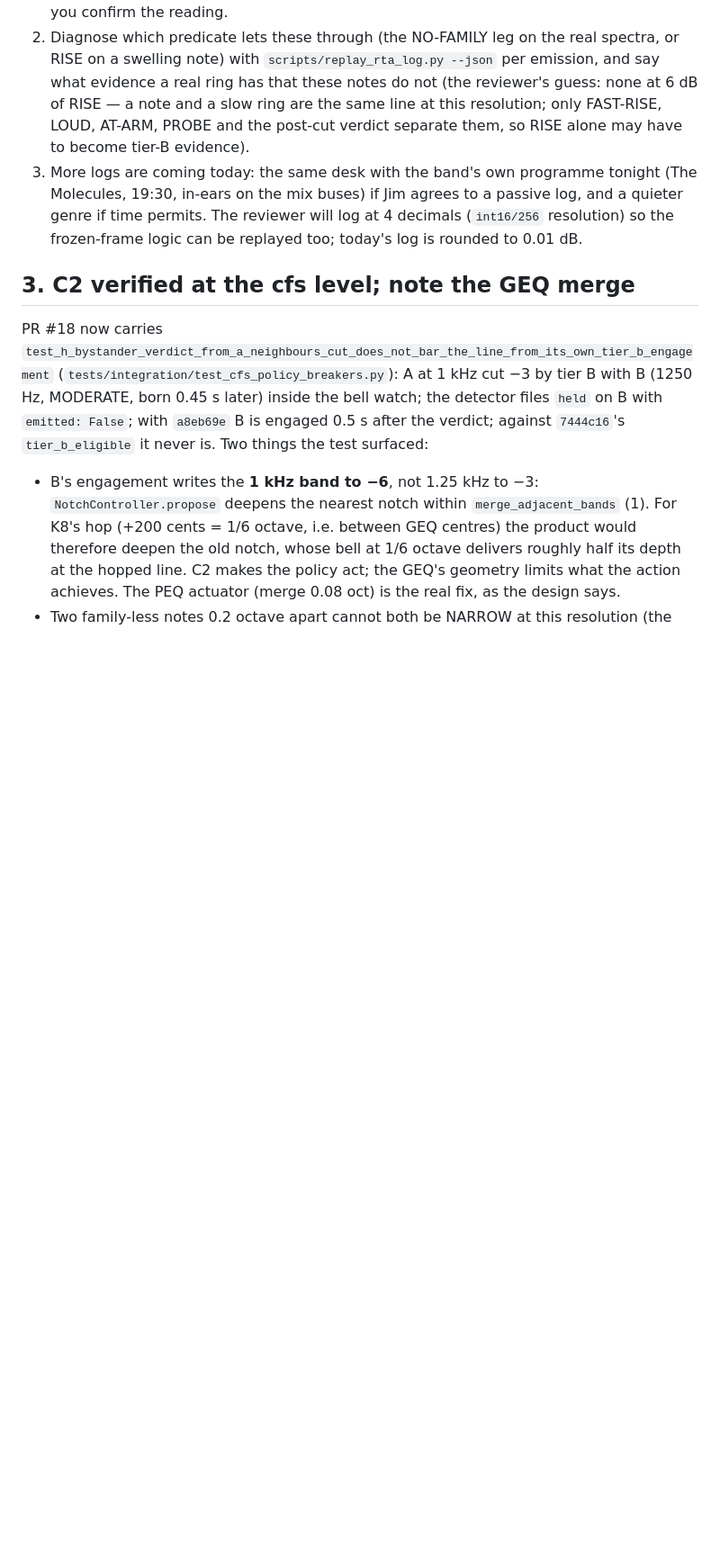
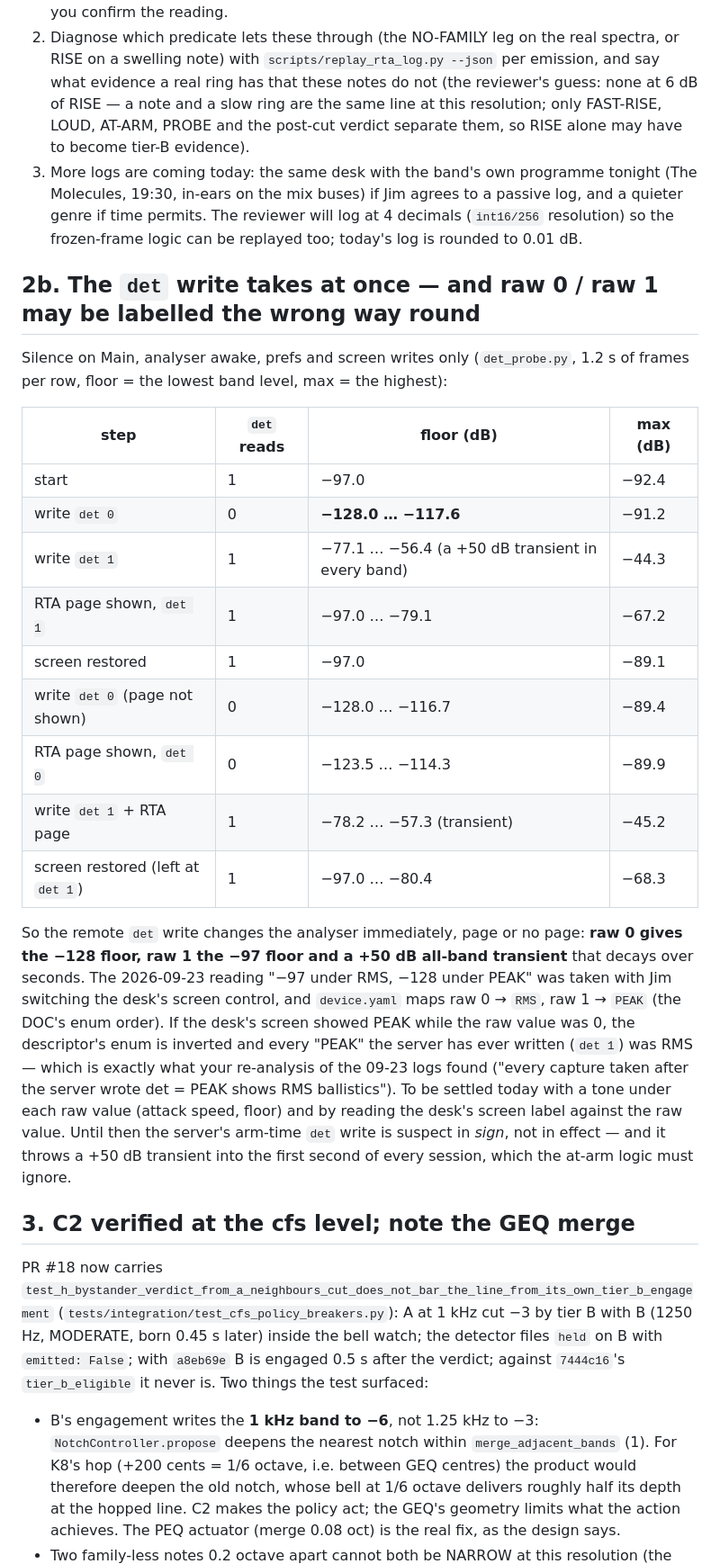
Before and after one commit to jimb-cc/x32-mcp, a Markdown page: docs/REVIEW_REQUEST_2026-09-25.md, the part around the change. Shown at 90% size. Drawn GitHub-style; blank space fills up the shorter version.

Commit message:
docs: det write takes at once; raw 0 -> -128 floor, raw 1 -> -97 floor + 50 dB transient; enum labelling in question
Co-Authored-By: Claude Fable 5.1 <noreply@anthropic.com>

```diff
--- a/docs/REVIEW_REQUEST_2026-09-25.md
+++ b/docs/REVIEW_REQUEST_2026-09-25.md
@@ -98,6 +98,33 @@ No family → no veto → BASE, and a note that swells 6 dB is RISE.
    buses) if Jim agrees to a passive log, and a quieter genre if time permits. The reviewer will log at 4 decimals
    (`int16/256` resolution) so the frozen-frame logic can be replayed too; today's log is rounded to 0.01 dB.
 
+## 2b. The `det` write takes at once — and raw 0 / raw 1 may be labelled the wrong way round
+
+Silence on Main, analyser awake, prefs and screen writes only (`det_probe.py`, 1.2 s of frames per row, floor = the lowest
+band level, max = the highest):
+
+| step | `det` reads | floor (dB) | max (dB) |
+|---|---|---|---|
+| start | 1 | −97.0 | −92.4 |
+| write `det 0` | 0 | **−128.0 … −117.6** | −91.2 |
+| write `det 1` | 1 | −77.1 … −56.4 (a +50 dB transient in every band) | −44.3 |
+| RTA page shown, `det 1` | 1 | −97.0 … −79.1 | −67.2 |
+| screen restored | 1 | −97.0 | −89.1 |
+| write `det 0` (page not shown) | 0 | −128.0 … −116.7 | −89.4 |
+| RTA page shown, `det 0` | 0 | −123.5 … −114.3 | −89.9 |
+| write `det 1` + RTA page | 1 | −78.2 … −57.3 (transient) | −45.2 |
+| screen restored (left at `det 1`) | 1 | −97.0 … −80.4 | −68.3 |
+
+So the remote `det` write changes the analyser immediately, page or no page: **raw 0 gives the −128 floor, raw 1 the −97
+floor and a +50 dB all-band transient** that decays over seconds. The 2026-09-23 reading "−97 under RMS, −128 under PEAK"
+was taken with Jim switching the desk's screen control, and `device.yaml` maps raw 0 → `RMS`, raw 1 → `PEAK` (the DOC's
+enum order). If the desk's screen showed PEAK while the raw value was 0, the descriptor's enum is inverted and every
+"PEAK" the server has ever written (`det 1`) was RMS — which is exactly what your re-analysis of the 09-23 logs found
+("every capture taken after the server wrote det = PEAK shows RMS ballistics"). To be settled today with a tone under each
+raw value (attack speed, floor) and by reading the desk's screen label against the raw value. Until then the server's
+arm-time `det` write is suspect in *sign*, not in effect — and it throws a +50 dB transient into the first second of every
+session, which the at-arm logic must ignore.
+
 ## 3. C2 verified at the cfs level; note the GEQ merge
 
 PR #18 now carries `test_h_bystander_verdict_from_a_neighbours_cut_does_not_bar_the_line_from_its_own_tier_b_engagement`
```
Also changed, not shown: docs/research/meters.md (+3 -0 lines).
